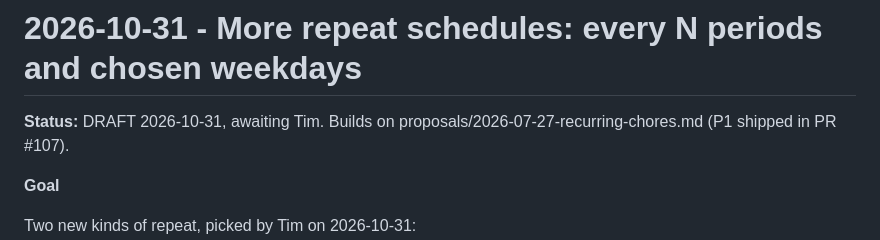
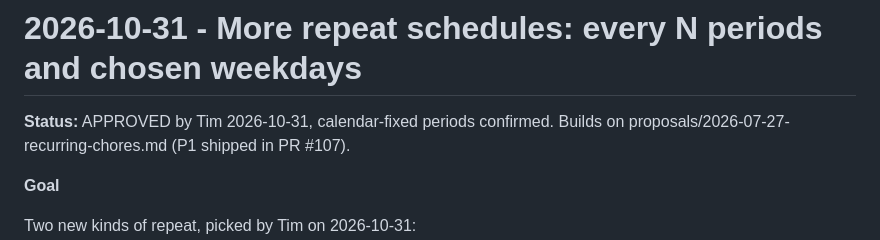
Before and after one commit to peerloomllc/pearlist, a Markdown page: proposals/2026-10-31-more-repeat-schedules.md, the part around the change. GitHub-like rendering.

Commit message:
docs(proposal): mark approved
Co-Authored-By: Claude Opus 5.5 <noreply@anthropic.com>
Claude-Session: https://claude.ai/code/session_01NVvg7tukf48hmjD9NpNUTw

```diff
--- a/proposals/2026-10-31-more-repeat-schedules.md
+++ b/proposals/2026-10-31-more-repeat-schedules.md
@@ -1,6 +1,6 @@
 # 2026-10-31 - More repeat schedules: every N periods and chosen weekdays
 
-**Status:** DRAFT 2026-10-31, awaiting Tim. Builds on
+**Status:** APPROVED by Tim 2026-10-31, calendar-fixed periods confirmed. Builds on
 proposals/2026-07-27-recurring-chores.md (P1 shipped in PR #107).
 
 **Goal**
```
